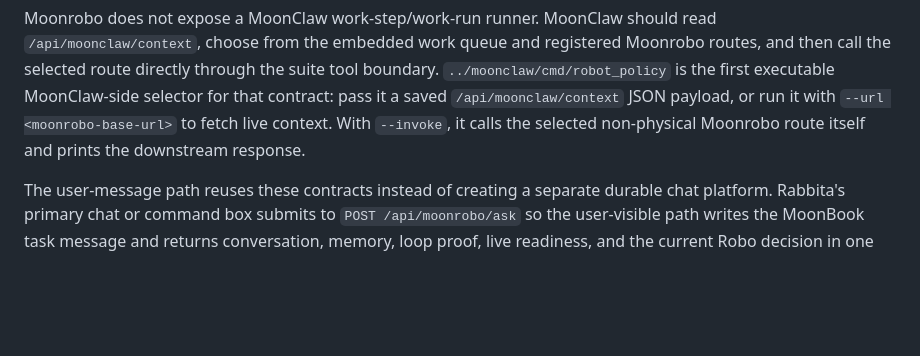
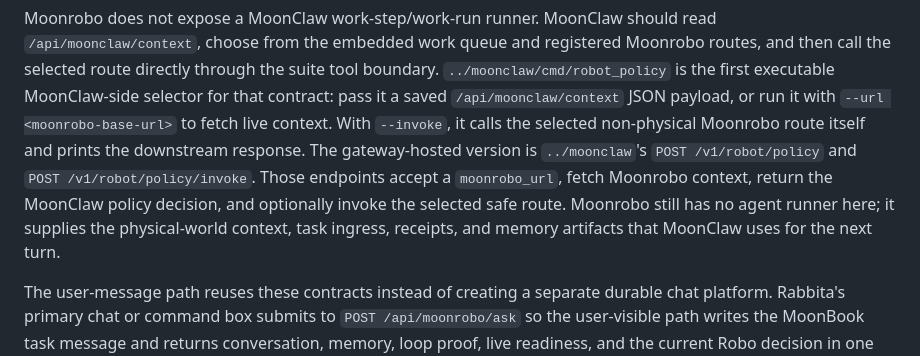
Before and after one commit to vectie/moonrobo, a Markdown page: docs/RUNTIME.md, the part around the change. GitHub-like rendering; blank space fills up the shorter version.

```diff
--- a/docs/RUNTIME.md
+++ b/docs/RUNTIME.md
@@ -574,6 +574,12 @@ for that contract: pass it a saved `/api/moonclaw/context` JSON payload, or run
 it with `--url <moonrobo-base-url>` to fetch live context. With `--invoke`, it
 calls the selected non-physical Moonrobo route itself and prints the downstream
 response.
+The gateway-hosted version is `../moonclaw`'s `POST /v1/robot/policy` and
+`POST /v1/robot/policy/invoke`. Those endpoints accept a `moonrobo_url`, fetch
+Moonrobo context, return the MoonClaw policy decision, and optionally invoke the
+selected safe route. Moonrobo still has no agent runner here; it supplies the
+physical-world context, task ingress, receipts, and memory artifacts that
+MoonClaw uses for the next turn.
 
 The user-message path reuses these contracts instead of creating a separate
 durable chat platform. Rabbita's primary chat or command box submits to
```
Also changed, not shown: docs/AGENT_INTEGRATION.md (+7 -0 lines).
